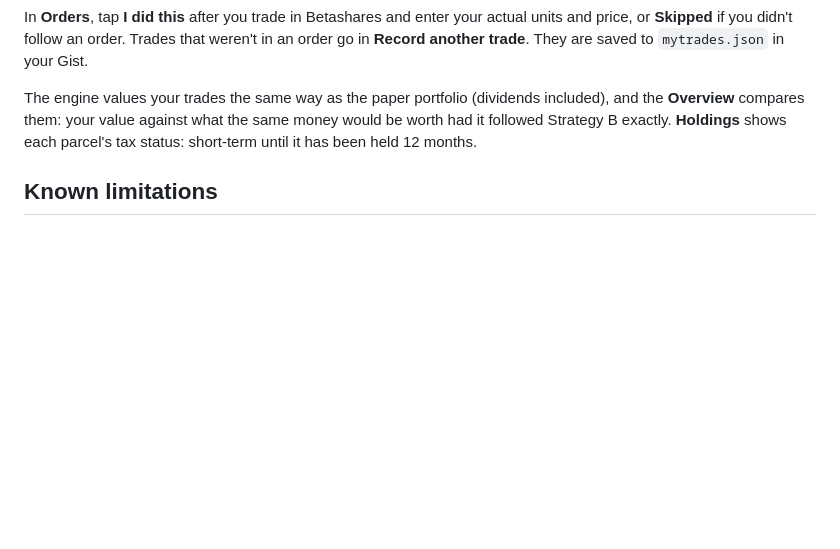
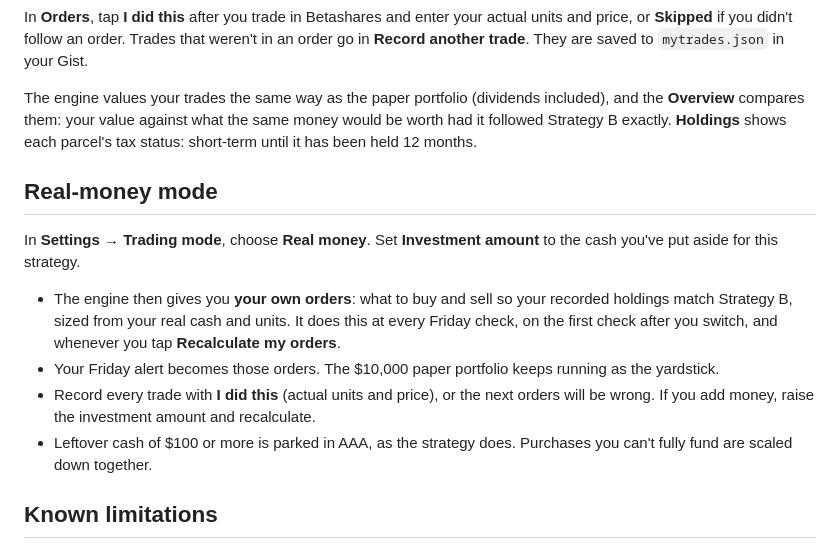
Before and after one commit to deepugjacob-ai/etf-signal, a Markdown page: README.md, the part around the change. Drawn GitHub-style; blank space fills up the shorter version.

```diff
--- a/README.md
+++ b/README.md
@@ -115,6 +115,15 @@ In **Orders**, tap **I did this** after you trade in Betashares and enter your a
 
 The engine values your trades the same way as the paper portfolio (dividends included), and the **Overview** compares them: your value against what the same money would be worth had it followed Strategy B exactly. **Holdings** shows each parcel's tax status: short-term until it has been held 12 months.
 
+## Real-money mode
+
+In **Settings** → **Trading mode**, choose **Real money**. Set **Investment amount** to the cash you've put aside for this strategy.
+
+- The engine then gives you **your own orders**: what to buy and sell so your recorded holdings match Strategy B, sized from your real cash and units. It does this at every Friday check, on the first check after you switch, and whenever you tap **Recalculate my orders**.
+- Your Friday alert becomes those orders. The $10,000 paper portfolio keeps running as the yardstick.
+- Record every trade with **I did this** (actual units and price), or the next orders will be wrong. If you add money, raise the investment amount and recalculate.
+- Leftover cash of $100 or more is parked in AAA, as the strategy does. Purchases you can't fully fund are scaled down together.
+
 ## Known limitations
 
 - Prices are delayed 15–20 minutes, and GitHub can run checks a few minutes late.
```
